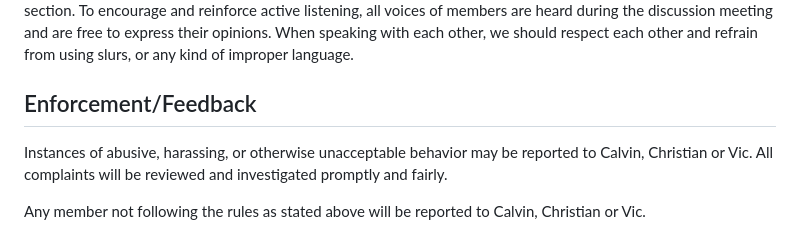
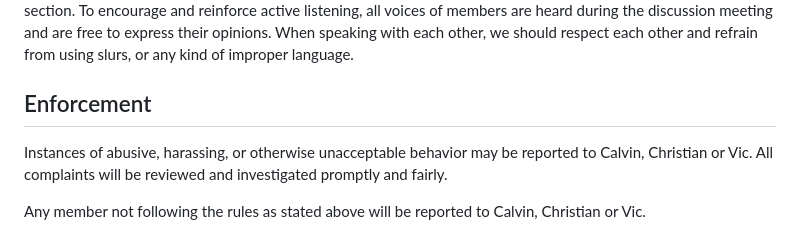
Before and after one commit to parkerdonahue/TypUs, a Markdown page: CONDUCT.md, the part around the change. Drawn GitHub-style.

```diff
--- a/CONDUCT.md
+++ b/CONDUCT.md
@@ -28,7 +28,7 @@ Group Meetings will take place on Monday after the end of the project section in
 All members of Typus should be prompt and be ready to discuss at the group meetings. If a member is late or missing, notify the group members ahead of time and provide the reason as to why you are missing as stated earlier in the Code of Conduct. All members should be present though because we are all in the same Project section.
 To encourage and reinforce active listening, all voices of members are heard during the discussion meeting and are free to express their opinions. When speaking with each other, we should respect each other and refrain from using slurs, or any kind of improper language.
 
-## Enforcement/Feedback
+## Enforcement
 
 Instances of abusive, harassing, or otherwise unacceptable
 behavior may be reported to Calvin, Christian or Vic. All complaints will
```
